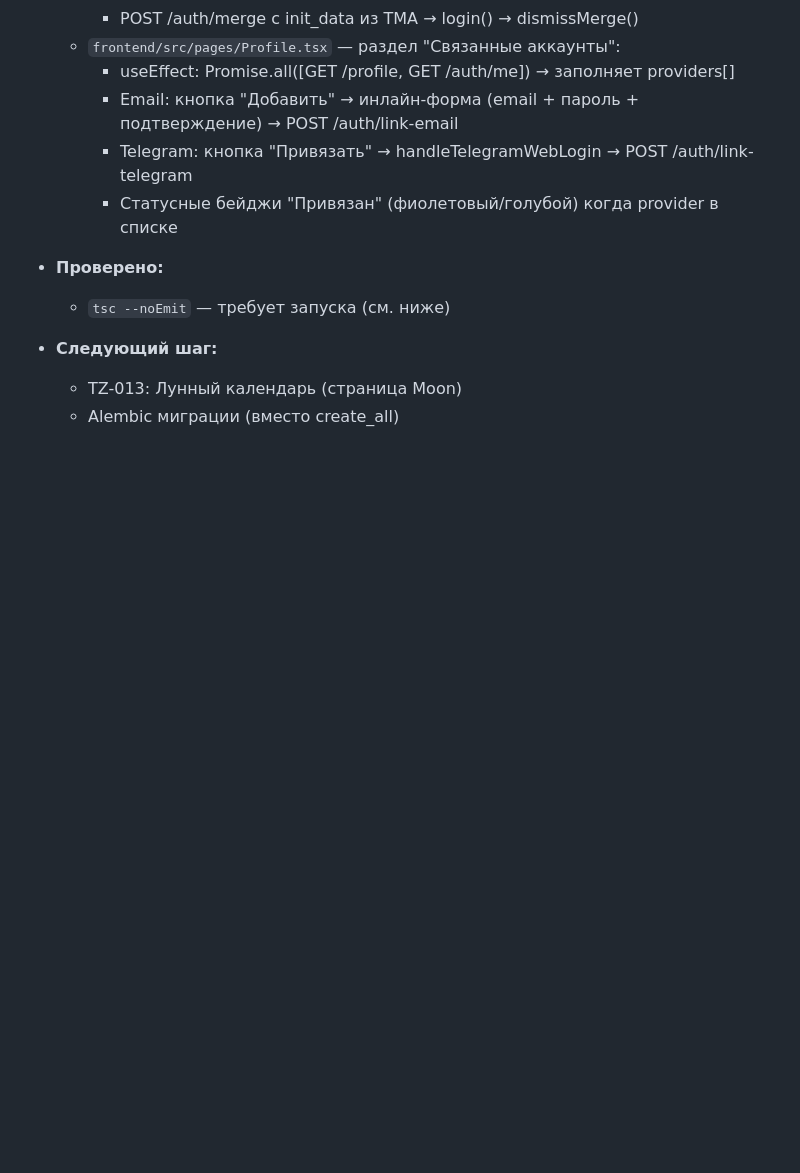
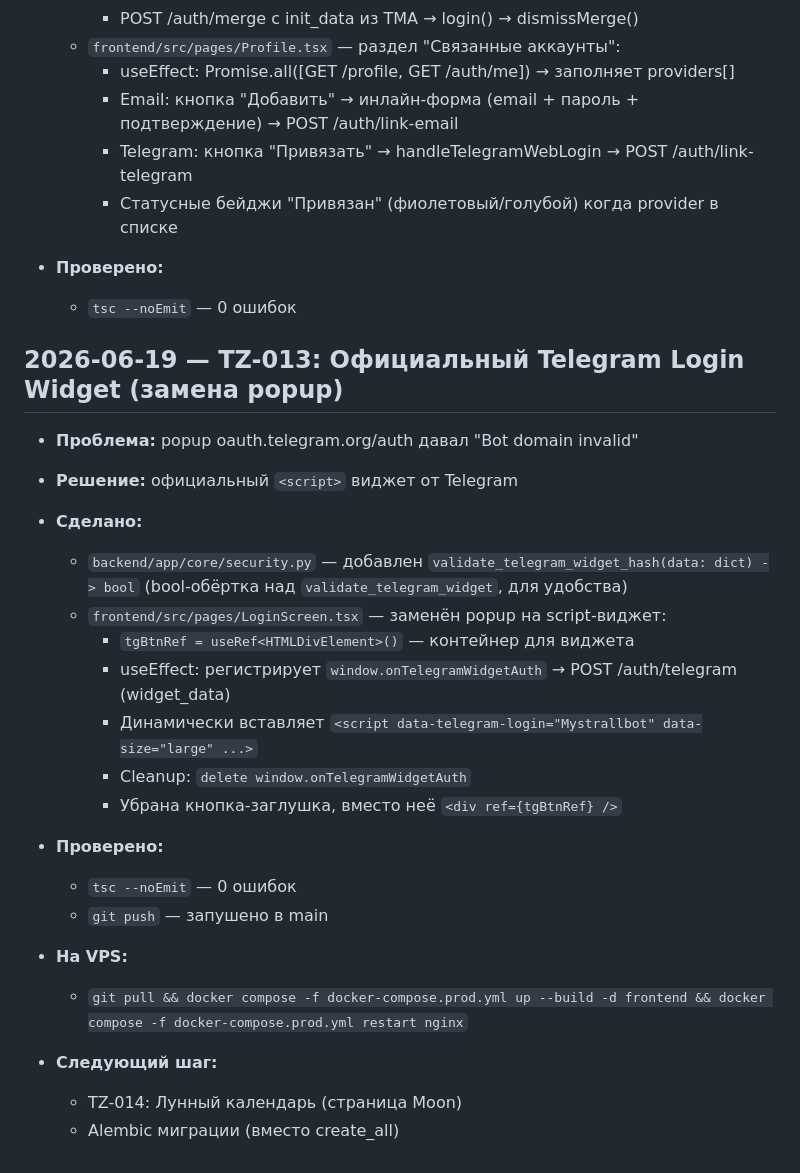
Before and after one commit to Stumager/Mystral, a Markdown page: PROGRESS.md, the part around the change. Rendered like a GitHub page; blank space fills up the shorter version.

Commit message:
docs: update PROGRESS.md for TZ-013
Co-Authored-By: Claude Sonnet 4.6 <noreply@anthropic.com>

```diff
--- a/PROGRESS.md
+++ b/PROGRESS.md
@@ -326,8 +326,30 @@
     - Статусные бейджи "Привязан" (фиолетовый/голубой) когда provider в списке
 
 - **Проверено:**
-  - `tsc --noEmit` — требует запуска (см. ниже)
+  - `tsc --noEmit` — 0 ошибок
+
+## 2026-06-19 — TZ-013: Официальный Telegram Login Widget (замена popup)
+
+- **Проблема:** popup oauth.telegram.org/auth давал "Bot domain invalid"
+- **Решение:** официальный `<script>` виджет от Telegram
+
+- **Сделано:**
+  - `backend/app/core/security.py` — добавлен `validate_telegram_widget_hash(data: dict) -> bool`
+    (bool-обёртка над `validate_telegram_widget`, для удобства)
+  - `frontend/src/pages/LoginScreen.tsx` — заменён popup на script-виджет:
+    - `tgBtnRef = useRef<HTMLDivElement>()` — контейнер для виджета
+    - useEffect: регистрирует `window.onTelegramWidgetAuth` → POST /auth/telegram (widget_data)
+    - Динамически вставляет `<script data-telegram-login="Mystrallbot" data-size="large" ...>`
+    - Cleanup: `delete window.onTelegramWidgetAuth`
+    - Убрана кнопка-заглушка, вместо неё `<div ref={tgBtnRef} />`
+
+- **Проверено:**
+  - `tsc --noEmit` — 0 ошибок
+  - `git push` — запушено в main
+
+- **На VPS:**
+  - `git pull && docker compose -f docker-compose.prod.yml up --build -d frontend && docker compose -f docker-compose.prod.yml restart nginx`
 
 - **Следующий шаг:**
-  - TZ-013: Лунный календарь (страница Moon)
+  - TZ-014: Лунный календарь (страница Moon)
   - Alembic миграции (вместо create_all)
```
